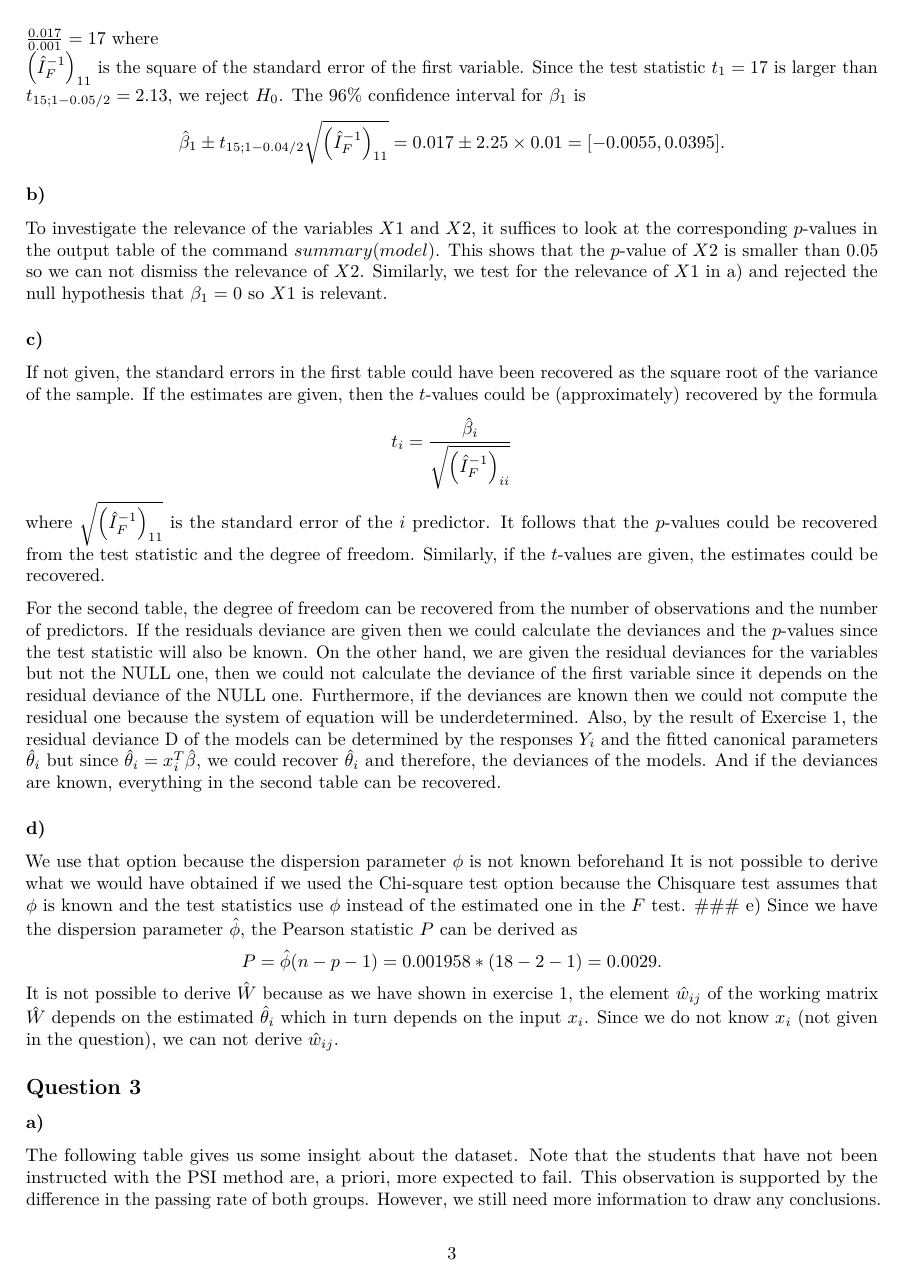
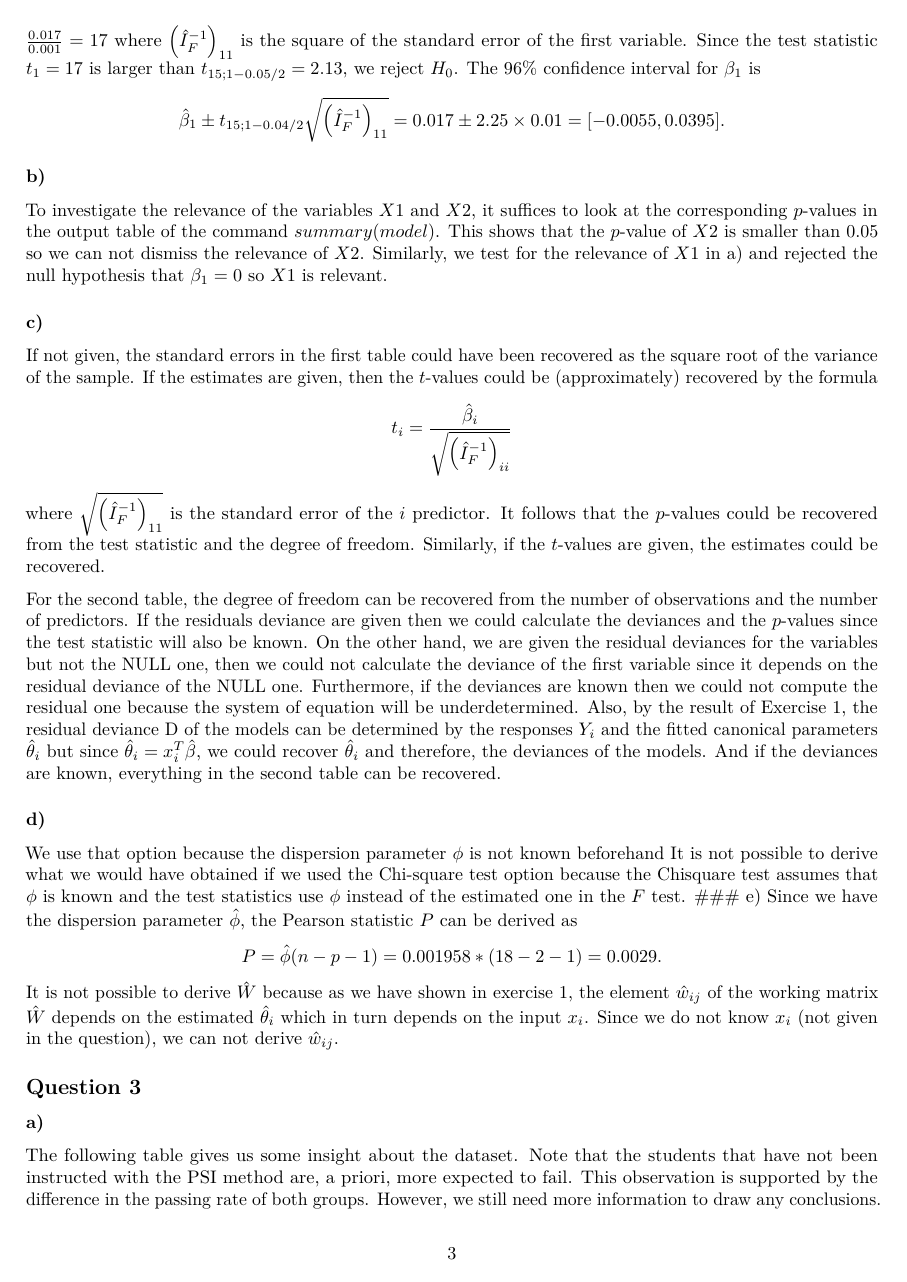
Before and after one commit to AnhVanGiang/stat_mod, an R Markdown document (ass3/ass3.Rmd): page 3 of 7. Rendered offline with R 4.5, knitr and Pandoc, then LaTeX, with nearby package versions; some code elsewhere in the file could not run offline.

Commit message:
Update ass3.Rmd

````diff
--- a/ass3/ass3.Rmd
+++ b/ass3/ass3.Rmd
@@ -94,7 +94,7 @@ crit_val = qt(0.05/2, n-p-1, lower.tail = FALSE);
 ```
 There are 18 observations. The estimated parameters $\hat{\beta }= (\hat{\beta}_0, \hat{\beta}_1, \hat{\beta}_2) = (-0.021, 0.017, 0.01)$. Similarly, $\tilde{\phi} = \frac{D_{\Omega}}{n - p - 1} = \frac{0.3}{18 - 2 - 1} = 0.02$.
 To test for $H_0: \beta_1 = 0$ against $H_1: \beta_1 \neq 0$, we compute
-$t_1 = \frac{\hat{\beta}_1}{\sqrt{\left(\hat{I}_F^{-1}\right)_{11}}} = \frac{0.017}{0.001} = 17$ where \
+$t_1 = \frac{\hat{\beta}_1}{\sqrt{\left(\hat{I}_F^{-1}\right)_{11}}} = \frac{0.017}{0.001} = 17$ where
 $\left(\hat{I}_F^{-1}\right)_{11}$ is the square of the standard error of the first variable.
 Since the test statistic $t_1 = 17$ is larger than $t_{15;1-0.05/2} = 2.13$, we reject $H_0$.
 The $96\%$ confidence interval for $\beta_1$ is
````
